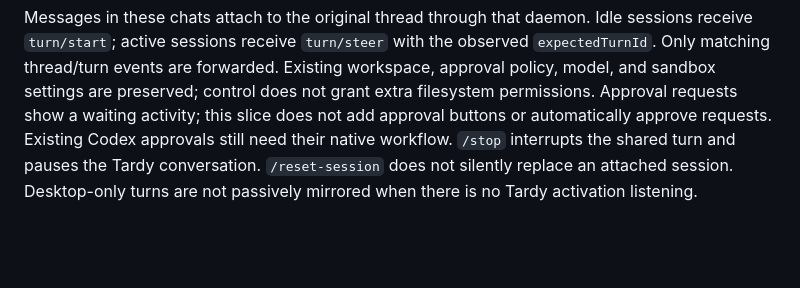
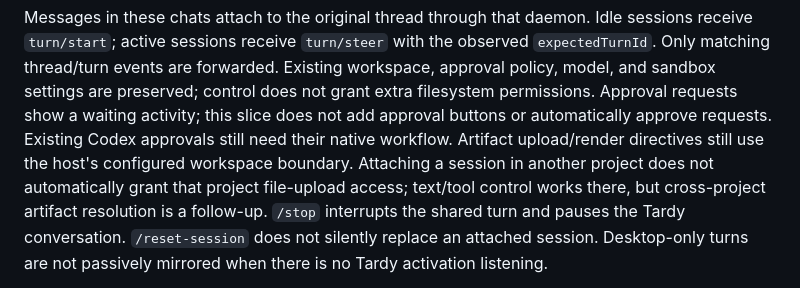
Before and after one commit to ajmwagar/tardy, a Markdown page: docs/codex-agent-host.md, the part around the change. Rendered like a GitHub page; blank space fills up the shorter version.

Commit message:
docs(tardy-codex-connect): clarify cross-project artifact boundary

```diff
--- a/docs/codex-agent-host.md
+++ b/docs/codex-agent-host.md
@@ -31,6 +31,9 @@ Only matching thread/turn events are forwarded. Existing workspace, approval pol
 and sandbox settings are preserved; control does not grant extra filesystem permissions.
 Approval requests show a waiting activity; this slice does not add approval buttons or
 automatically approve requests. Existing Codex approvals still need their native workflow.
+Artifact upload/render directives still use the host's configured workspace boundary.
+Attaching a session in another project does not automatically grant that project file-upload
+access; text/tool control works there, but cross-project artifact resolution is a follow-up.
 `/stop` interrupts the shared turn and pauses the Tardy conversation. `/reset-session`
 does not silently replace an attached session. Desktop-only turns are not passively mirrored
 when there is no Tardy activation listening.
```
